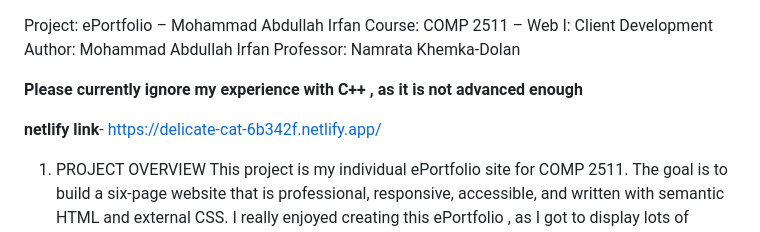
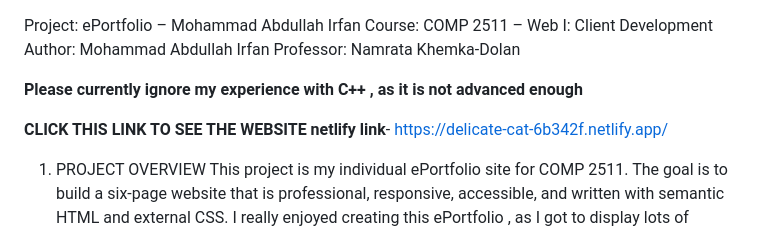
Before and after one commit to iabdullah9906/Assignment3HTMLAbdullahIrfan, a Markdown page: README.md, the part around the change. Drawn GitHub-style.

```diff
--- a/README.md
+++ b/README.md
@@ -5,6 +5,7 @@ Professor: Namrata Khemka-Dolan
 
 **Please currently ignore my experience with C++ , as it is not advanced enough**
 
+**CLICK THIS LINK TO SEE THE WEBSITE**
 **netlify link**- https://delicate-cat-6b342f.netlify.app/
 
 1. PROJECT OVERVIEW
```
